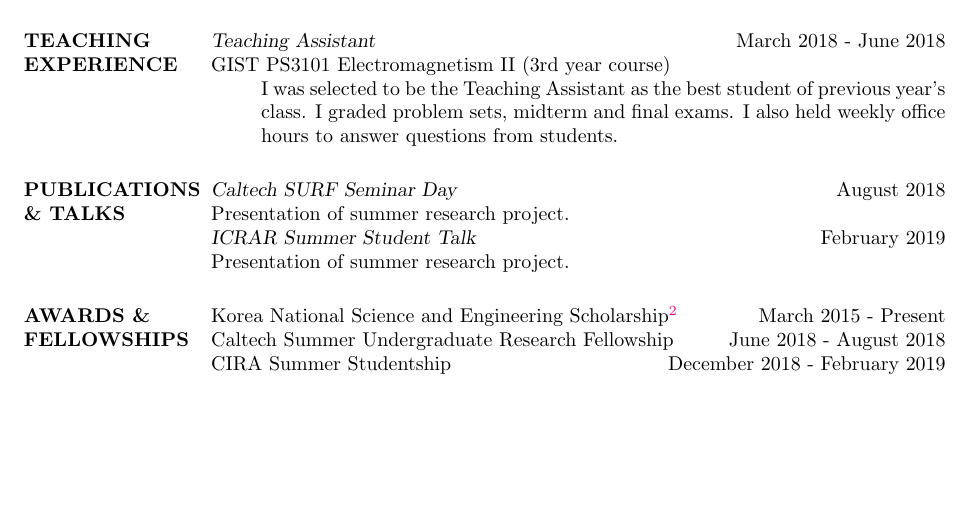
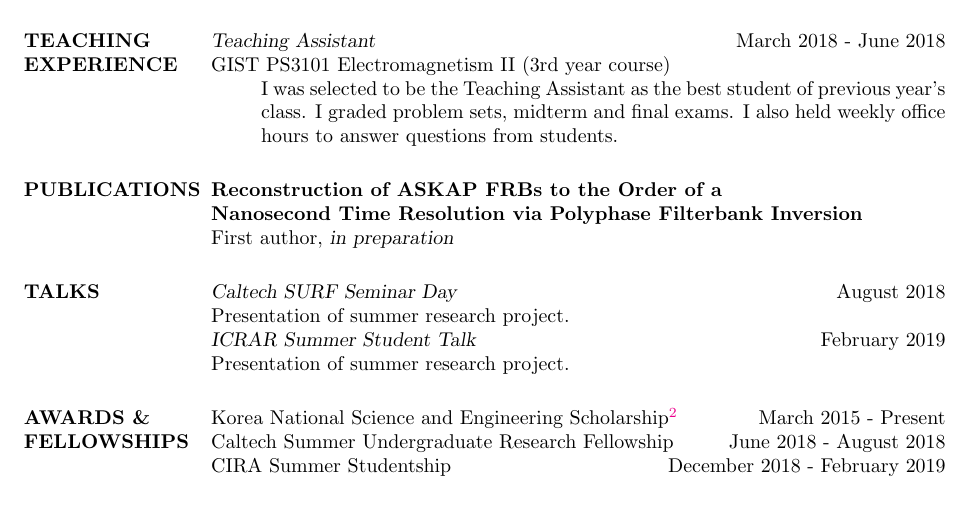
Before and after one commit to hyerincho/CV, a LaTeX CV (cv_2.tex): part of page 2 of 3, cut so that both start at the same text, the shorter picture padded with empty space. Compiled offline with pdfLaTeX.

Commit message:
Publication included

```diff
--- a/cv_2.tex
+++ b/cv_2.tex
@@ -138,11 +138,15 @@ GIST PS3101 Electromagnetism II (3rd year course)
 %	Publication & Talks SECTION
 %----------------------------------------------------------------------------------------
 
-\section{PUBLICATIONS \\ \& TALKS}
+\section{PUBLICATIONS}
+{\bf Reconstruction of ASKAP FRBs to the Order of a\\ Nanosecond Time Resolution via Polyphase Filterbank Inversion}\\
+First author, {\sl in preparation}
 
-{\sl Caltech SURF Seminar Day} \hfill{August 2018}\\
+\section{TALKS}
+
+{\bf \sl Caltech SURF Seminar Day} \hfill{August 2018}\\
 Presentation of summer research project. \\
-{\sl ICRAR Summer Student Talk} \hfill{February 2019}\\
+{\bf \sl ICRAR Summer Student Talk} \hfill{February 2019}\\
 Presentation of summer research project.
 
 %----------------------------------------------------------------------------------------
```
Also changed, not shown: HyerinCho_CV.pdf.
